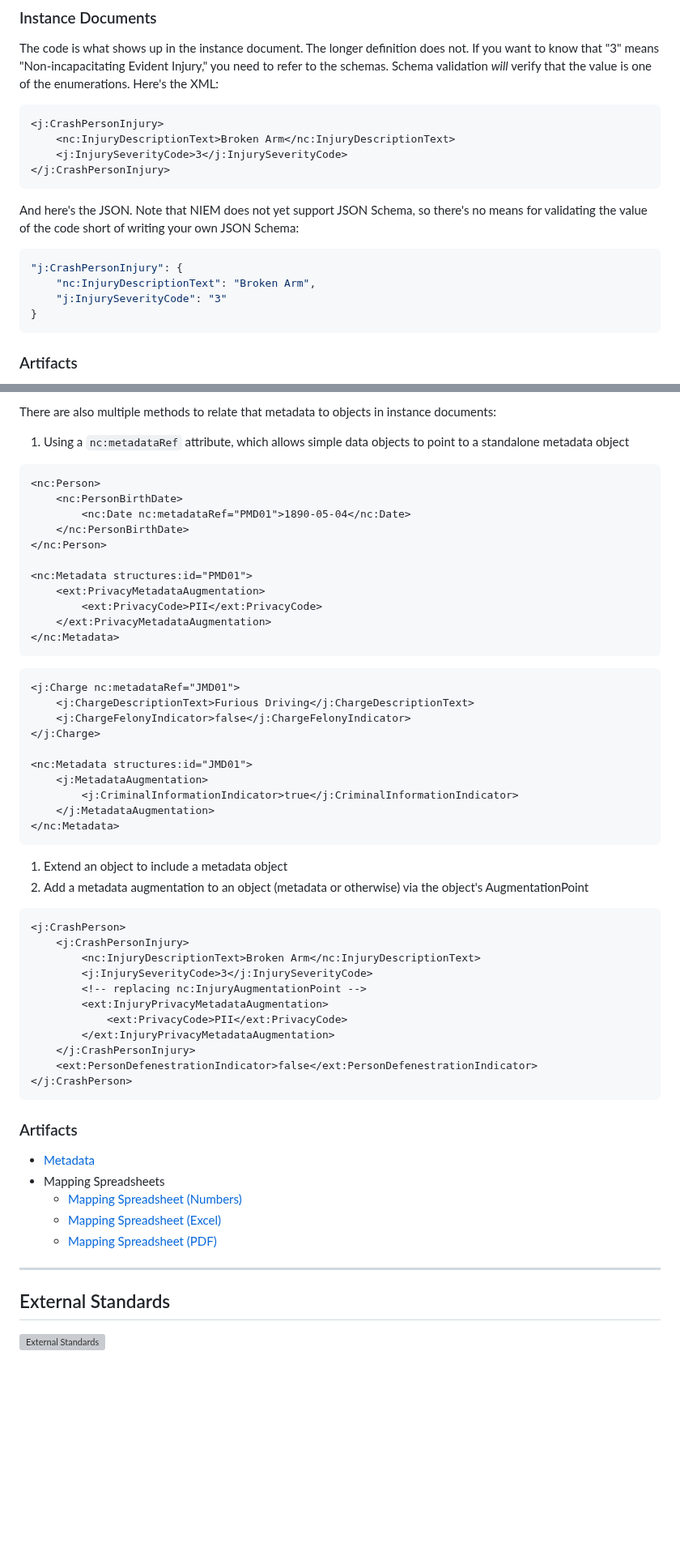
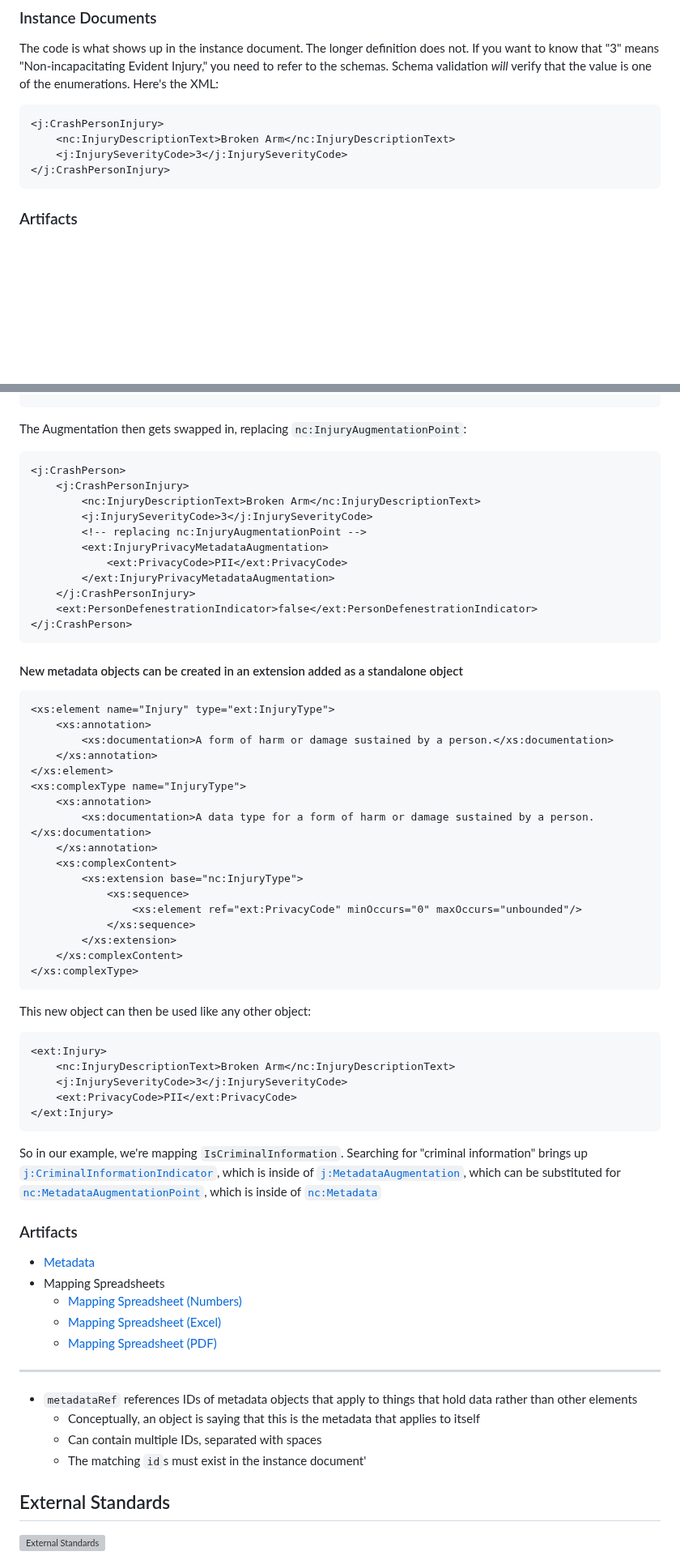
Before and after one commit to niemopen/niem-open-training, a Markdown page: Main NIEM XML Training Document.md, 2 parts joined by grey strips. Shown at 81% size. GitHub-like rendering; blank space fills up the shorter version; grey boxes are pictures that could not be loaded.

````diff
--- a/Main NIEM XML Training Document.md
+++ b/Main NIEM XML Training Document.md
@@ -1348,15 +1372,6 @@ The code is what shows up in the instance document. The longer definition does n
 </j:CrashPersonInjury>
 ```
 
-And here's the JSON. Note that NIEM does not yet support JSON Schema, so there's no means for validating the value of the code short of writing your own JSON Schema:
-
-```json
-"j:CrashPersonInjury": {
-	"nc:InjuryDescriptionText": "Broken Arm",
-	"j:InjurySeverityCode": "3"
-}
-```
-
 ### Artifacts
 
 - [Code Tables](/Text_Document/06_Code_Tables.md)
@@ -1675,35 +1694,5 @@ There are multiple methods for creating metadata objects:
-There are also multiple methods to relate that metadata to objects in instance documents:
-
-1. Using a `nc:metadataRef` attribute, which allows simple data objects to point to a standalone metadata object
-
-```xml
-<nc:Person>
-	<nc:PersonBirthDate>
-		<nc:Date nc:metadataRef="PMD01">1890-05-04</nc:Date>
-	</nc:PersonBirthDate>
-</nc:Person>
-
-<nc:Metadata structures:id="PMD01">
-	<ext:PrivacyMetadataAugmentation>
-		<ext:PrivacyCode>PII</ext:PrivacyCode>
-	</ext:PrivacyMetadataAugmentation>
-</nc:Metadata>
-```
-
-```xml
-<j:Charge nc:metadataRef="JMD01">
-	<j:ChargeDescriptionText>Furious Driving</j:ChargeDescriptionText>
-	<j:ChargeFelonyIndicator>false</j:ChargeFelonyIndicator>
-</j:Charge>
-
-<nc:Metadata structures:id="JMD01">
-	<j:MetadataAugmentation>
-		<j:CriminalInformationIndicator>true</j:CriminalInformationIndicator>
-	</j:MetadataAugmentation>
-</nc:Metadata>
-```
-1. Extend an object to include a metadata object
-2. Add a metadata augmentation to an object (metadata or otherwise) via the object's AugmentationPoint
+```
+The Augmentation then gets swapped in, replacing `nc:InjuryAugmentationPoint`:
 
 ```xml
 <j:CrashPerson>
@@ -1719,6 +1708,38 @@ There are also multiple methods to relate that metadata to objects in instance d
 </j:CrashPerson>
 ```
 
+#### New metadata objects can be created in an extension added as a standalone object
+
+```xml
+<xs:element name="Injury" type="ext:InjuryType">
+	<xs:annotation>
+		<xs:documentation>A form of harm or damage sustained by a person.</xs:documentation>
+	</xs:annotation>
+</xs:element>
+<xs:complexType name="InjuryType">
+	<xs:annotation>
+		<xs:documentation>A data type for a form of harm or damage sustained by a person.</xs:documentation>
+	</xs:annotation>
+	<xs:complexContent>
+		<xs:extension base="nc:InjuryType">
+			<xs:sequence>
+				<xs:element ref="ext:PrivacyCode" minOccurs="0" maxOccurs="unbounded"/>
+			</xs:sequence>
+		</xs:extension>
+	</xs:complexContent>
+</xs:complexType>
+```
+This new object can then be used like any other object:
+
+```xml
+<ext:Injury>
+	<nc:InjuryDescriptionText>Broken Arm</nc:InjuryDescriptionText>
+	<j:InjurySeverityCode>3</j:InjurySeverityCode>
+	<ext:PrivacyCode>PII</ext:PrivacyCode>
+</ext:Injury>
+```
+So in our example, we're mapping `IsCriminalInformation`. Searching for "criminal information" brings up [`j:CriminalInformationIndicator`](https://niemopen.github.io/niem-open-training/j.html#CriminalInformationIndicator), which is inside of  [`j:MetadataAugmentation`](https://niemopen.github.io/niem-open-training/j.html#MetadataAugmentation), which can be substituted for [`nc:MetadataAugmentationPoint`](https://niemopen.github.io/niem-open-training/nc.html#MetadataAugmentationPoint), which is inside of [`nc:Metadata`](https://niemopen.github.io/niem-open-training/nc.html#Metadata)
+
 ### Artifacts
 
 - [Metadata](/Text_Document/07_Metadata.md)
@@ -1728,6 +1749,11 @@ There are also multiple methods to relate that metadata to objects in instance d
 	- [Mapping Spreadsheet (PDF)](/Mapping_Spreadsheets/07_Metadata.pdf)
 
 ___
+
+- `metadataRef` references IDs of metadata objects that apply to things that hold data rather than other elements
+	- Conceptually, an object is saying that this is the metadata that applies to itself
+	- Can contain multiple IDs, separated with spaces
+	- The matching `id`s must exist in the instance document'
 ## External Standards
 
 ![External Standards](/Req_Analysis_Graphics/08_External_Standards_CrashDriverClassDiagram.png)
````
Also changed, not shown: other parts of Main NIEM XML Training Document.md (+128 -104 lines), Main NIEM JSON Training Document.md (+57 -35 lines), NIEM 101.md (+40 -7 lines).
